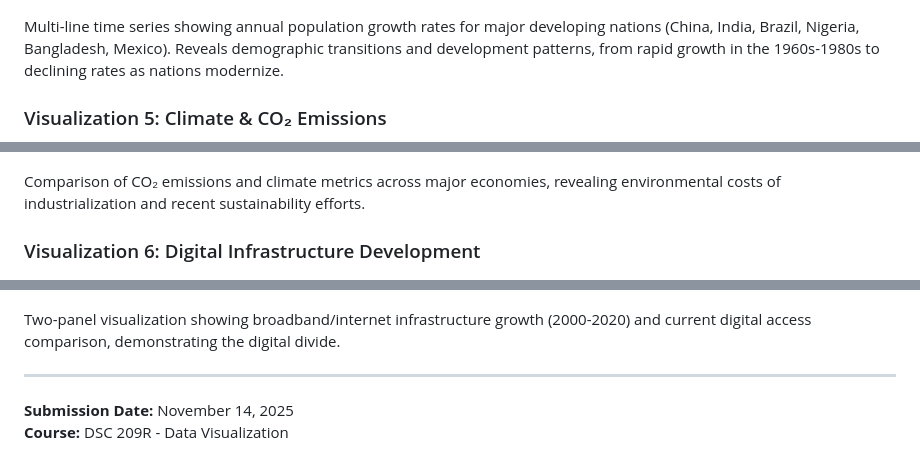
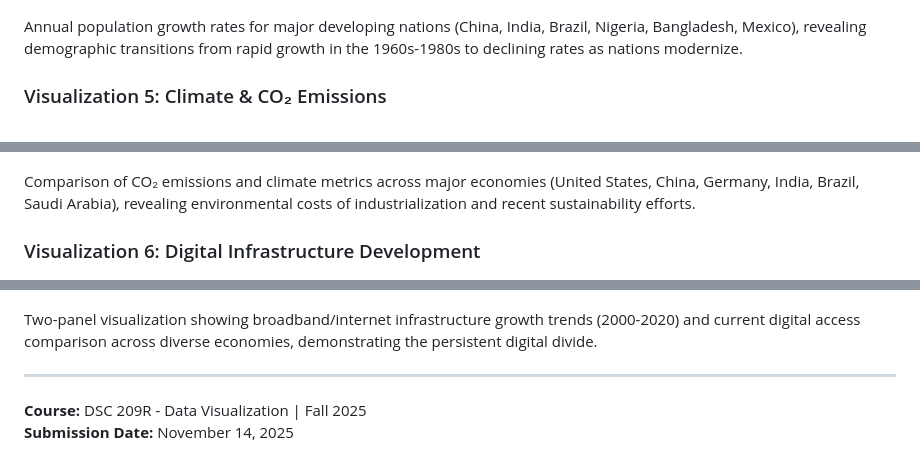
Before and after one commit to orginalbusta/Final_Proj, a Markdown page: FINAL_PROPOSAL.md, 3 parts joined by grey strips. Drawn GitHub-style.

```diff
--- a/FINAL_PROPOSAL.md
+++ b/FINAL_PROPOSAL.md
@@ -54,19 +58,19 @@ Working-age population trends showing demographic transitions in major economies
 ### Visualization 4: Population Growth Trends
 ![Population Growth](visualizations/04_poverty_decline.png)
 
-Multi-line time series showing annual population growth rates for major developing nations (China, India, Brazil, Nigeria, Bangladesh, Mexico). Reveals demographic transitions and development patterns, from rapid growth in the 1960s-1980s to declining rates as nations modernize.
+Annual population growth rates for major developing nations (China, India, Brazil, Nigeria, Bangladesh, Mexico), revealing demographic transitions from rapid growth in the 1960s-1980s to declining rates as nations modernize.
 
 ### Visualization 5: Climate & CO₂ Emissions
 ![Climate Emissions](visualizations/05_climate_emissions.png)
 
-Comparison of CO₂ emissions and climate metrics across major economies, revealing environmental costs of industrialization and recent sustainability efforts.
+Comparison of CO₂ emissions and climate metrics across major economies (United States, China, Germany, India, Brazil, Saudi Arabia), revealing environmental costs of industrialization and recent sustainability efforts.
 
 ### Visualization 6: Digital Infrastructure Development
 ![Infrastructure Development](visualizations/06_infrastructure_development.png)
 
-Two-panel visualization showing broadband/internet infrastructure growth (2000-2020) and current digital access comparison, demonstrating the digital divide.
+Two-panel visualization showing broadband/internet infrastructure growth trends (2000-2020) and current digital access comparison across diverse economies, demonstrating the persistent digital divide.
 
 ---
 
+**Course:** DSC 209R - Data Visualization | Fall 2025
 **Submission Date:** November 14, 2025
-**Course:** DSC 209R - Data Visualization
```
Also changed, not shown: other parts of FINAL_PROPOSAL.md (+17 -13 lines), GITHUB_PAGES_SETUP.md (deleted, +0 -72 lines), QUICK_START.md (deleted, +0 -93 lines), README.md (+16 -38 lines), SUBMISSION_GUIDE.md (deleted, +0 -76 lines), visualizations/03_education_progress.png, 8 other files.
